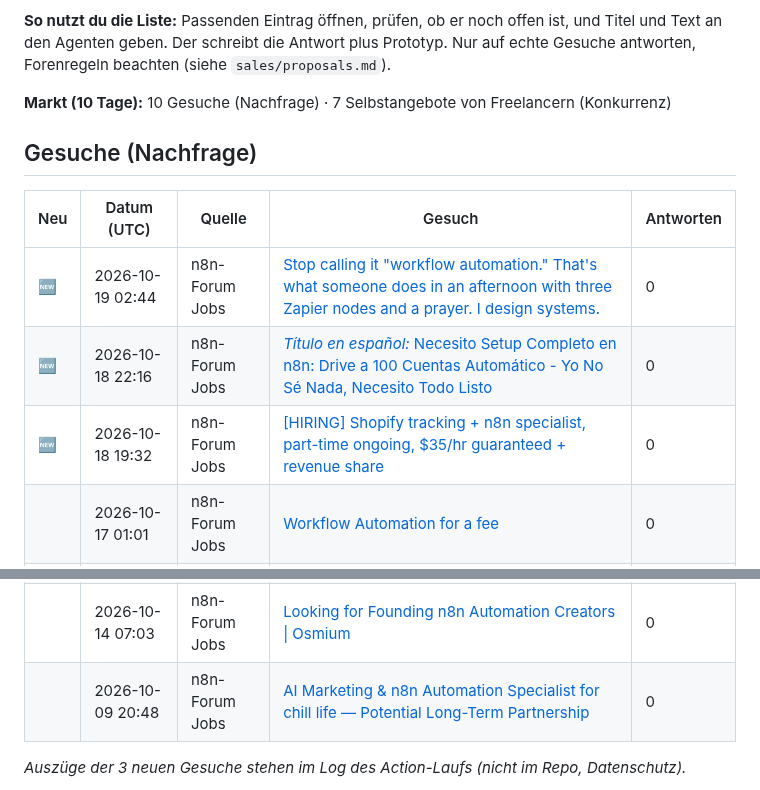
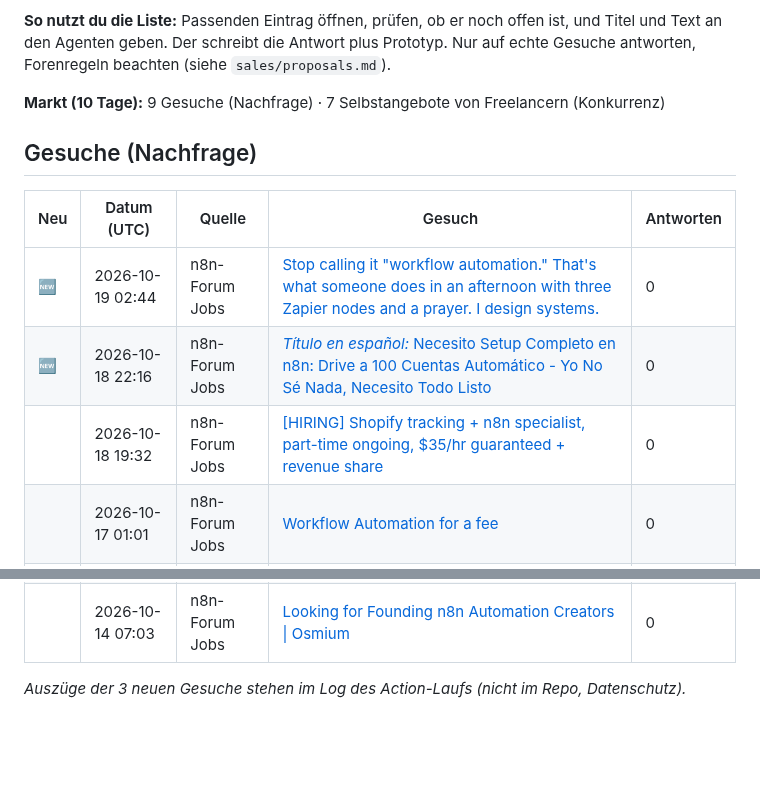
Before and after one commit to wsd-bartek/ai-test, a Markdown page: leads/radar.md, 2 parts joined by grey strips. GitHub-like rendering; blank space fills up the shorter version.

Commit message:
chore: update lead radar

```diff
--- a/leads/radar.md
+++ b/leads/radar.md
@@ -4,7 +4,7 @@ Automatisch aktualisiert (GitHub Actions). Öffentliche Gesuche der letzten 10 T
 
 **So nutzt du die Liste:** Passenden Eintrag öffnen, prüfen, ob er noch offen ist, und Titel und Text an den Agenten geben. Der schreibt die Antwort plus Prototyp. Nur auf echte Gesuche antworten, Forenregeln beachten (siehe `sales/proposals.md`).
 
-**Markt (10 Tage):** 10 Gesuche (Nachfrage) · 7 Selbstangebote von Freelancern (Konkurrenz)
+**Markt (10 Tage):** 9 Gesuche (Nachfrage) · 7 Selbstangebote von Freelancern (Konkurrenz)
 
 ## Gesuche (Nachfrage)
 
@@ -12,6 +12,6 @@ Automatisch aktualisiert (GitHub Actions). Öffentliche Gesuche der letzten 10 T
 |---|---|---|---|---|
 | 🆕  | 2026-10-19 02:44 | n8n-Forum Jobs | [Stop calling it "workflow automation." That's what someone does in an afternoon with three Zapier nodes and a prayer. I design systems.](https://community.n8n.io/t/stop-calling-it-workflow-automation-thats-what-someone-does-in-an-afternoon-with-three-zapier-nodes-and-a-prayer-i-design-systems/322645) | 0 |
 | 🆕  | 2026-10-18 22:16 | n8n-Forum Jobs | [*Título en español:* Necesito Setup Completo en n8n: Drive a 100 Cuentas Automático - Yo No Sé Nada, Necesito Todo Listo](https://community.n8n.io/t/titulo-en-espanol-necesito-setup-completo-en-n8n-drive-a-100-cuentas-automatico-yo-no-se-nada-necesito-todo-listo/322466) | 0 |
-| 🆕  | 2026-10-18 19:32 | n8n-Forum Jobs | [\[HIRING\] Shopify tracking + n8n specialist, part-time ongoing, $35/hr guaranteed + revenue share](https://community.n8n.io/t/hiring-shopify-tracking-n8n-specialist-part-time-ongoing-35-hr-guaranteed-revenue-share/322445) | 0 |
+|  | 2026-10-18 19:32 | n8n-Forum Jobs | [\[HIRING\] Shopify tracking + n8n specialist, part-time ongoing, $35/hr guaranteed + revenue share](https://community.n8n.io/t/hiring-shopify-tracking-n8n-specialist-part-time-ongoing-35-hr-guaranteed-revenue-share/322445) | 0 |
 |  | 2026-10-17 01:01 | n8n-Forum Jobs | [Workflow Automation for a fee](https://community.n8n.io/t/workflow-automation-for-a-fee/322096) | 0 |
 |  | 2026-10-16 20:38 | n8n-Forum Jobs | [N8n + MirrorFly Developer for Video Conferencing Automation](https://community.n8n.io/t/n8n-mirrorfly-developer-for-video-conferencing-automation/322016) | 7 |
@@ -21,5 +21,4 @@ Automatisch aktualisiert (GitHub Actions). Öffentliche Gesuche der letzten 10 T
 |  | 2026-10-14 07:03 | n8n-Forum Jobs | [Looking for Founding n8n Automation Creators \| Osmium](https://community.n8n.io/t/looking-for-founding-n8n-automation-creators-osmium/321244) | 0 |
-|  | 2026-10-09 20:48 | n8n-Forum Jobs | [AI Marketing & n8n Automation Specialist for chill life — Potential Long-Term Partnership](https://community.n8n.io/t/ai-marketing-n8n-automation-specialist-for-chill-life-potential-long-term-partnership/320146) | 0 |
 
 
 _Auszüge der 3 neuen Gesuche stehen im Log des Action-Laufs (nicht im Repo, Datenschutz)._
```
Also changed, not shown: other parts of leads/radar.md (+3 -3 lines).
